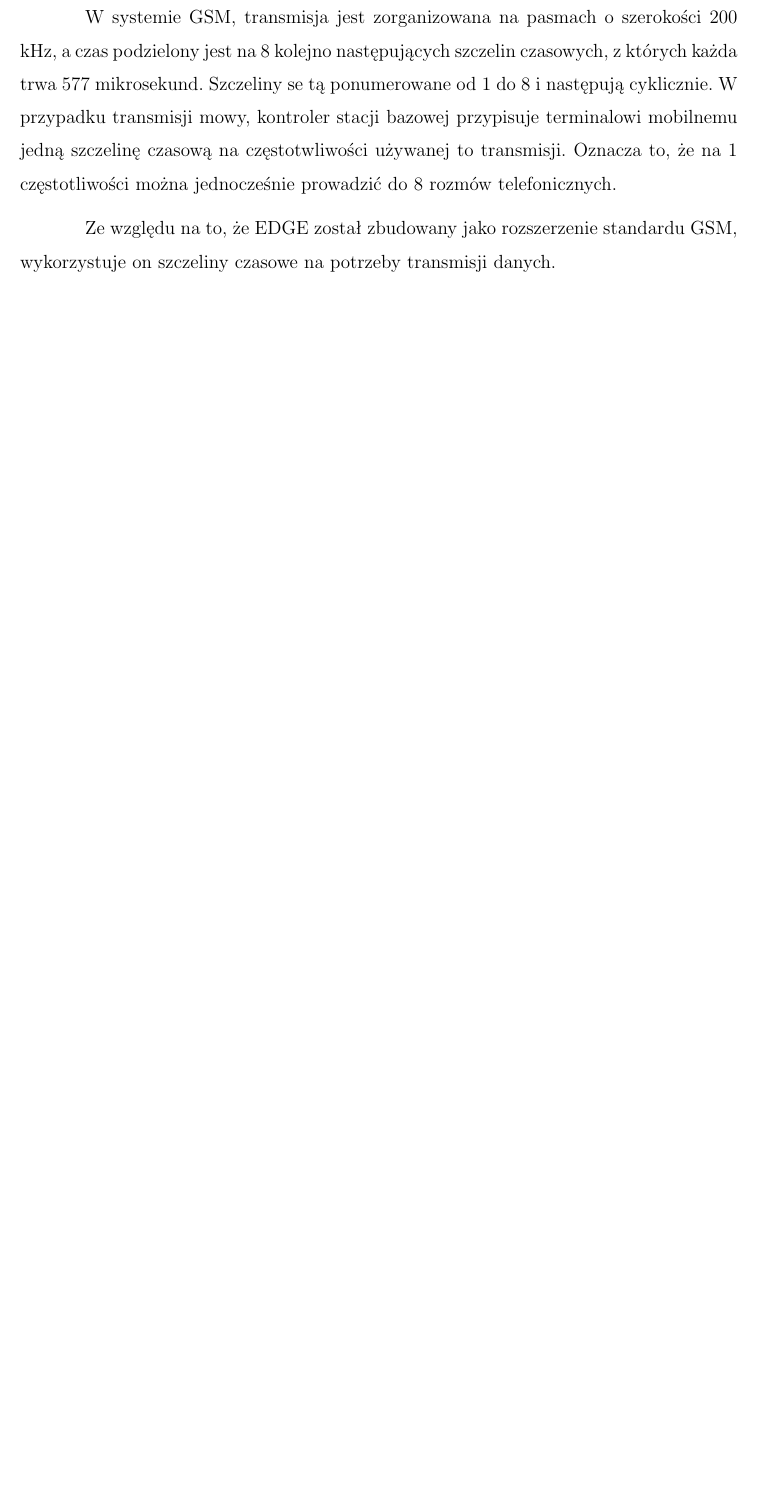
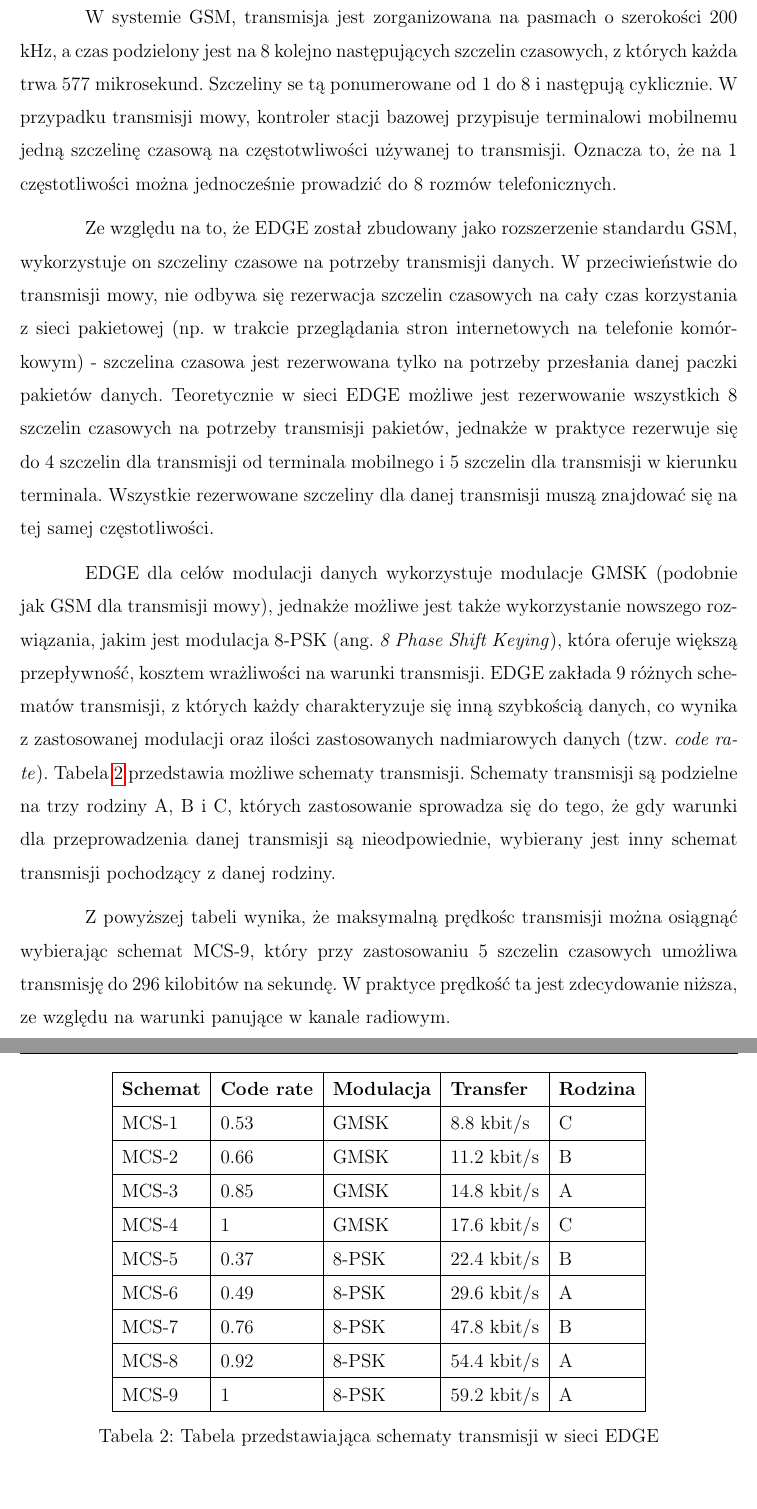
Before and after one commit to Krakers/mgr, a LaTeX document (MSc/MSc.tex): part of page 8 of 12 before the commit and two parts of pages 8 and 9 of 13 after it, the two joined at a grey line, cut so that both start at the same text, the shorter picture padded with empty space. Compiled offline with pdfLaTeX; the source files are stored in an older character set and shown here as Unicode.

Commit message:
Finished GSM & EDGE chapters

```diff
--- a/MSc/MSc.tex
+++ b/MSc/MSc.tex
@@ -106,9 +106,32 @@
 
 \qquad W systemie GSM, transmisja jest zorganizowana na pasmach o szerokości 200 kHz, a czas podzielony jest na 8 kolejno następujących szczelin czasowych, z których każda trwa 577 mikrosekund. Szczeliny se tą ponumerowane od 1 do 8 i następują cyklicznie. W przypadku transmisji mowy, kontroler stacji bazowej przypisuje terminalowi mobilnemu jedną szczelinę czasową na częstotwliwości używanej to transmisji. Oznacza to, że na 1 częstotliwości można jednocześnie prowadzić do 8 rozmów telefonicznych.
 
-\qquad Ze względu na to, że EDGE został zbudowany jako rozszerzenie standardu GSM, wykorzystuje on szczeliny czasowe na potrzeby transmisji danych.
+\qquad Ze względu na to, że EDGE został zbudowany jako rozszerzenie standardu GSM, wykorzystuje on szczeliny czasowe na potrzeby transmisji danych. W przeciwieństwie do transmisji mowy, nie odbywa się rezerwacja szczelin czasowych na cały czas korzystania z sieci pakietowej (np. w trakcie przeglądania stron internetowych na telefonie komórkowym) - szczelina czasowa jest rezerwowana tylko na potrzeby przesłania danej paczki pakietów danych. Teoretycznie w sieci EDGE możliwe jest rezerwowanie wszystkich 8 szczelin czasowych na potrzeby transmisji pakietów, jednakże w praktyce rezerwuje się do 4 szczelin dla transmisji od terminala mobilnego i 5 szczelin dla transmisji w kierunku terminala. Wszystkie rezerwowane szczeliny dla danej transmisji muszą znajdować się na tej samej częstotliwości.
 
-\qquad
+\qquad EDGE dla celów modulacji danych wykorzystuje modulacje GMSK (podobnie jak GSM dla transmisji mowy), jednakże możliwe jest także wykorzystanie nowszego rozwiązania, jakim jest modulacja 8-PSK (ang. \textit{8 Phase Shift Keying}), która oferuje większą przepływność, kosztem wrażliwości na warunki transmisji. EDGE zakłada 9 różnych schematów transmisji, z których każdy charakteryzuje się inną szybkością danych, co wynika z zastosowanej modulacji oraz ilości zastosowanych nadmiarowych danych (tzw. \textit{code rate}). Tabela \ref{tab:EDGE_transmission_scheme} przedstawia możliwe schematy transmisji. Schematy transmisji są podzielne na trzy rodziny A, B i C, których zastosowanie sprowadza się do tego, że gdy warunki dla przeprowadzenia danej transmisji są nieodpowiednie, wybierany jest inny schemat transmisji pochodzący z danej rodziny.
+
+\begin{table}[h!]
+	\begin{center}
+		\begin{tabular}{ | l | l | l | l | l | }
+		\hline
+		\textbf{Schemat} & \textbf{Code rate} & \textbf{Modulacja} & \textbf{Transfer} & \textbf{Rodzina}\\ \hline
+		MCS-1 & 0.53 & GMSK & 8.8 kbit/s & C\\ \hline
+		MCS-2 & 0.66 & GMSK & 11.2 kbit/s & B\\ \hline
+		MCS-3 & 0.85 & GMSK & 14.8 kbit/s & A\\ \hline
+		MCS-4 & 1 & GMSK & 17.6 kbit/s & C\\ \hline
+		MCS-5 & 0.37 & 8-PSK & 22.4 kbit/s & B\\ \hline
+		MCS-6 & 0.49 & 8-PSK & 29.6 kbit/s & A\\ \hline
+		MCS-7 & 0.76 & 8-PSK & 47.8 kbit/s & B\\ \hline
+		MCS-8 & 0.92 & 8-PSK & 54.4 kbit/s & A\\ \hline
+		MCS-9 & 1 & 8-PSK & 59.2 kbit/s & A\\ \hline
+		\end{tabular}
+		\caption{Tabela przedstawiająca schematy transmisji w sieci EDGE}
+		\label{tab:EDGE_transmission_scheme}
+	\end{center}
+\end{table}
+
+
+\qquad Z powyższej tabeli wynika, że maksymalną prędkośc transmisji można osiągnąć wybierając schemat MCS-9, który przy zastosowaniu 5 szczelin czasowych umożliwa transmisję do 296 kilobitów na sekundę. W praktyce prędkość ta jest zdecydowanie niższa, ze względu na warunki panujące w kanale radiowym.
 
 
 \qquad
```
Also changed, not shown: MSc/msc.pdf, 6 other files.
